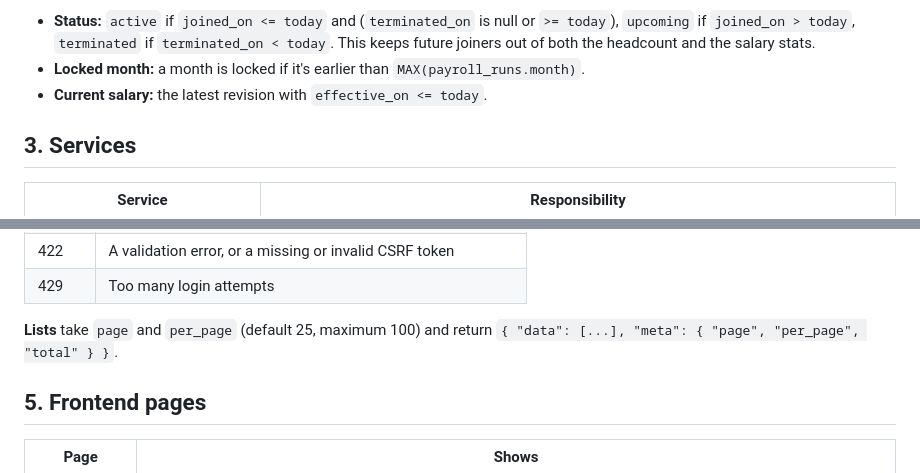
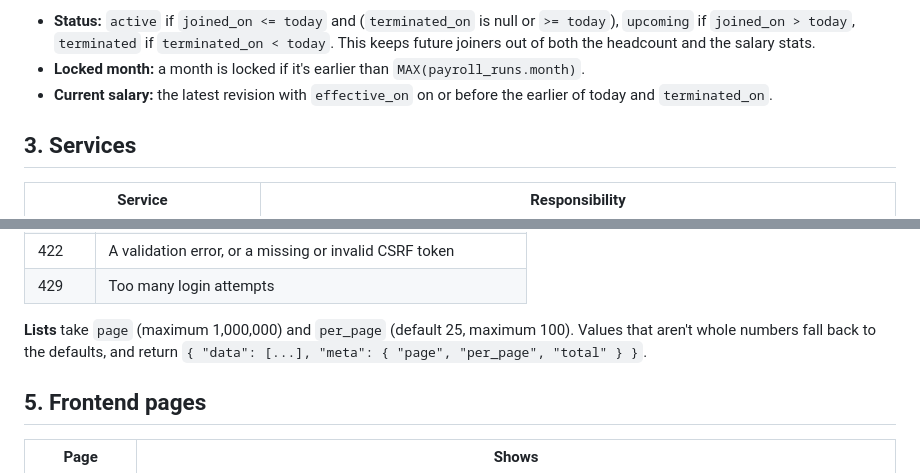
Before and after one commit to mitkush/salary-management, a Markdown page: docs/architecture.md, 2 parts joined by grey strips. Rendered like a GitHub page.

```diff
--- a/docs/architecture.md
+++ b/docs/architecture.md
@@ -101,7 +101,7 @@ All money columns are `decimal(12,2)`. Every column is `NOT NULL` unless marked
 **Derived values, not stored:**
 - **Status:** `active` if `joined_on <= today` and (`terminated_on` is null or `>= today`), `upcoming` if `joined_on > today`, `terminated` if `terminated_on < today`. This keeps future joiners out of both the headcount and the salary stats.
 - **Locked month:** a month is locked if it's earlier than `MAX(payroll_runs.month)`.
-- **Current salary:** the latest revision with `effective_on <= today`.
+- **Current salary:** the latest revision with `effective_on` on or before the earlier of today and `terminated_on`.
 
 ## 3. Services
 
@@ -155,7 +155,7 @@ The API returns JSON under `/api`. Every endpoint except `GET` and `POST /api/se
 | 422 | A validation error, or a missing or invalid CSRF token |
 | 429 | Too many login attempts |
 
-**Lists** take `page` and `per_page` (default 25, maximum 100) and return `{ "data": [...], "meta": { "page", "per_page", "total" } }`.
+**Lists** take `page` (maximum 1,000,000) and `per_page` (default 25, maximum 100). Values that aren't whole numbers fall back to the defaults, and return `{ "data": [...], "meta": { "page", "per_page", "total" } }`.
 
 ## 5. Frontend pages
 
```
Also changed, not shown: docs/ai-prompts.md (+13 -0 lines), docs/requirements.md (+2 -1 lines).
